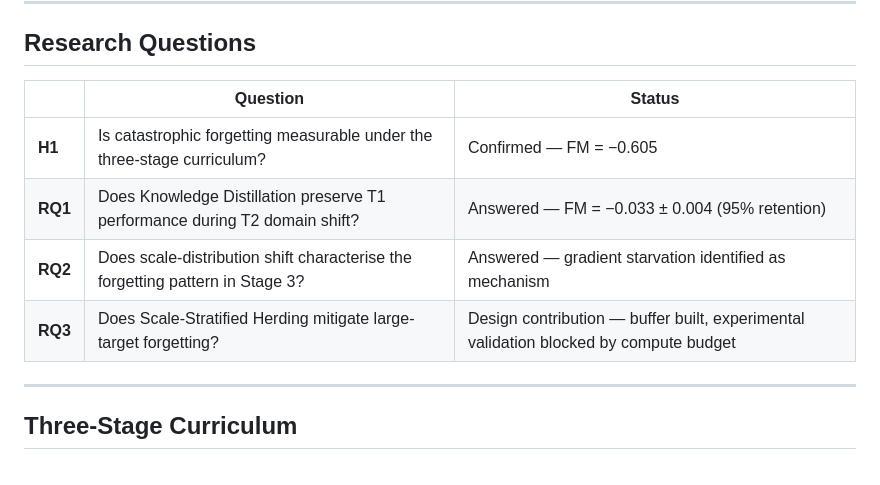
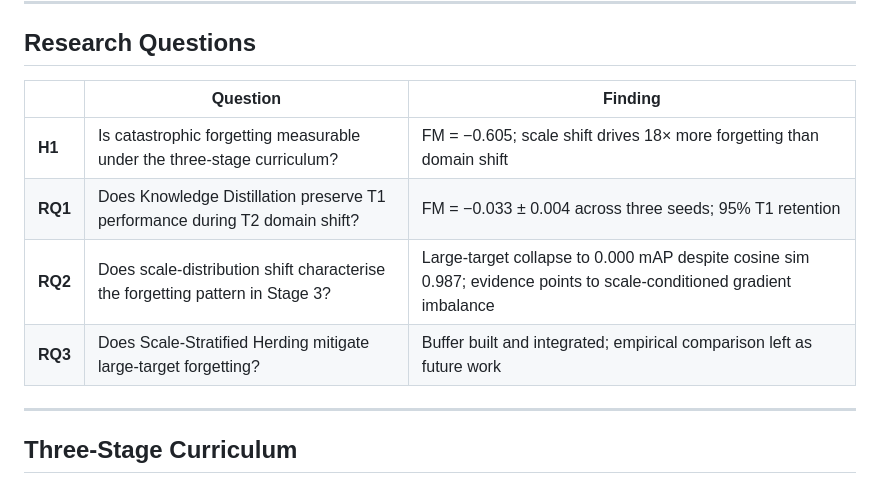
Before and after one commit to GiangNguyen06/UvA-Masters-Thesis-UAV, a Markdown page: README.md, the part around the change. Rendered like a GitHub page.

```diff
--- a/README.md
+++ b/README.md
@@ -18,12 +18,12 @@ Thermal infrared UAV detectors must remain accurate as operational datasets evol
 
 ## Research Questions
 
-| | Question | Status |
+| | Question | Finding |
 |---|---|---|
-| **H1** | Is catastrophic forgetting measurable under the three-stage curriculum? | Confirmed — FM = −0.605 |
-| **RQ1** | Does Knowledge Distillation preserve T1 performance during T2 domain shift? | Answered — FM = −0.033 ± 0.004 (95% retention) |
-| **RQ2** | Does scale-distribution shift characterise the forgetting pattern in Stage 3? | Answered — gradient starvation identified as mechanism |
-| **RQ3** | Does Scale-Stratified Herding mitigate large-target forgetting? | Design contribution — buffer built, experimental validation blocked by compute budget |
+| **H1** | Is catastrophic forgetting measurable under the three-stage curriculum? | FM = −0.605; scale shift drives 18× more forgetting than domain shift |
+| **RQ1** | Does Knowledge Distillation preserve T1 performance during T2 domain shift? | FM = −0.033 ± 0.004 across three seeds; 95% T1 retention |
+| **RQ2** | Does scale-distribution shift characterise the forgetting pattern in Stage 3? | Large-target collapse to 0.000 mAP despite cosine sim 0.987; evidence points to scale-conditioned gradient imbalance |
+| **RQ3** | Does Scale-Stratified Herding mitigate large-target forgetting? | Buffer built and integrated; empirical comparison left as future work |
 
 ---
 
```
